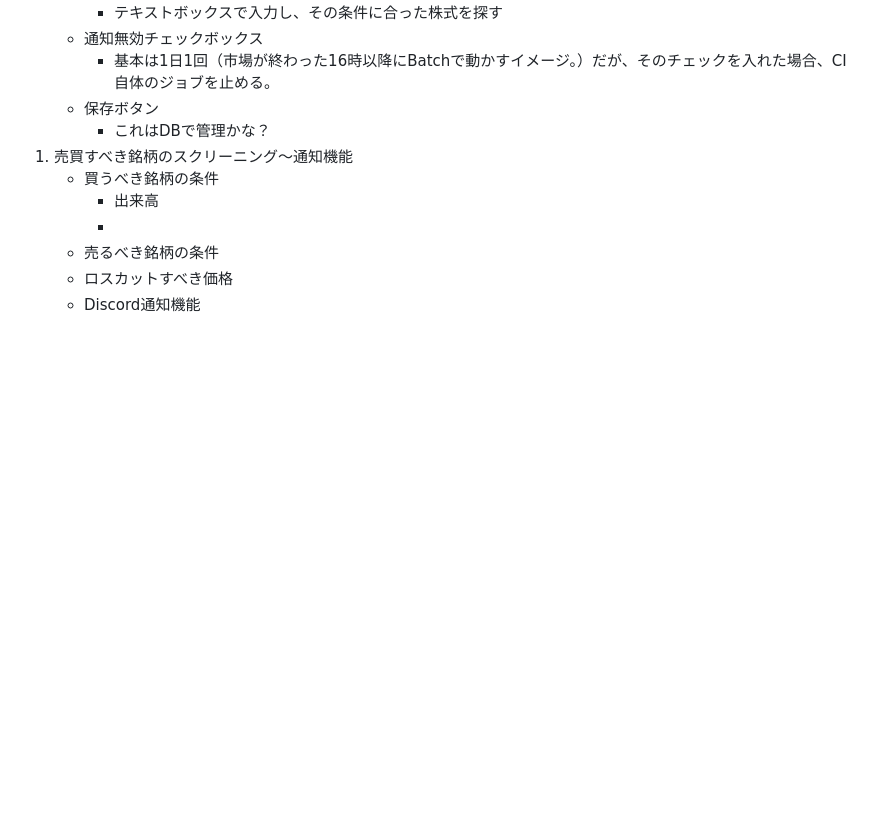
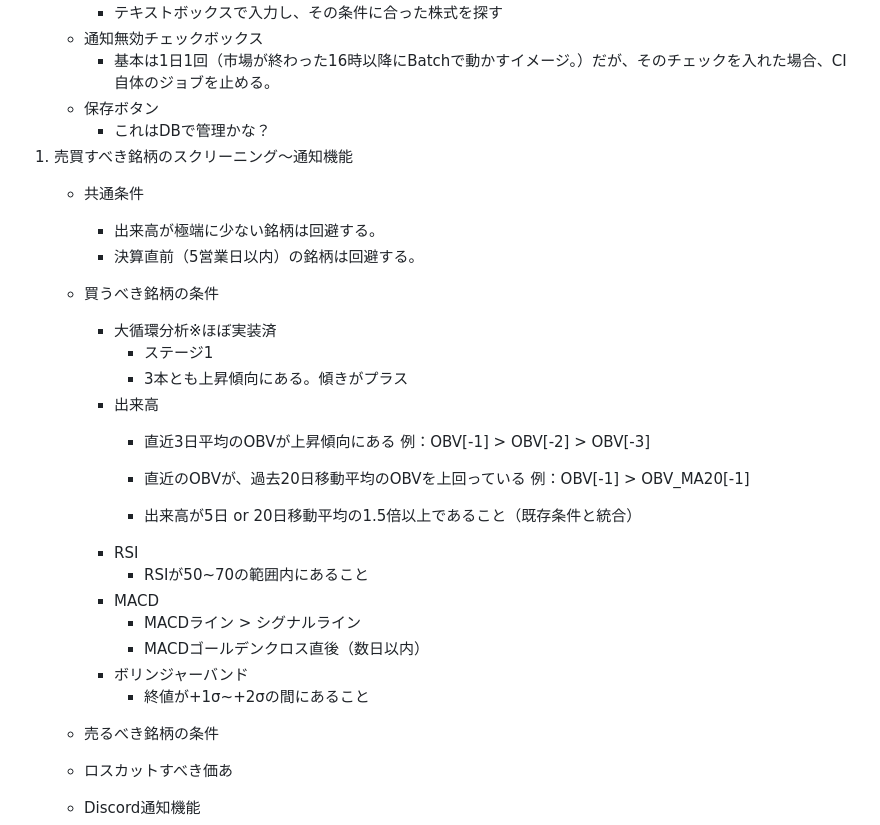
Before and after one commit to hiropon0216/stock_screening_app, a Markdown page: README.md, the part around the change. Rendered like a GitHub page; blank space fills up the shorter version.

Commit message:
READMEの更新

```diff
--- a/README.md
+++ b/README.md
@@ -178,11 +178,31 @@ Webhookを用いて、Pythonから通知を送る。
       * 保存ボタン
          * これはDBで管理かな？
  1. 売買すべき銘柄のスクリーニング～通知機能
+      * 共通条件
+         * 出来高が極端に少ない銘柄は回避する。
+         * 決算直前（5営業日以内）の銘柄は回避する。
       * 買うべき銘柄の条件
+         * 大循環分析※ほぼ実装済
+            * ステージ1
+            * 3本とも上昇傾向にある。傾きがプラス
          * 出来高
-         *
+            * 直近3日平均のOBVが上昇傾向にある
+               例：OBV[-1] > OBV[-2] > OBV[-3]
+
+            * 直近のOBVが、過去20日移動平均のOBVを上回っている
+               例：OBV[-1] > OBV_MA20[-1]
+
+            *  出来高が5日 or 20日移動平均の1.5倍以上であること（既存条件と統合）
+         * RSI
+            * RSIが50~70の範囲内にあること
+         * MACD
+            * MACDライン > シグナルライン
+            * MACDゴールデンクロス直後（数日以内）
+         * ボリンジャーバンド
+            * 終値が+1σ~+2σの間にあること
+
       * 売るべき銘柄の条件
-      * ロスカットすべき価格
+      * ロスカットすべき価あ
       * Discord通知機能
  2.  利確すべきタイミングの条件～通知
       * 売りのタイミング
```
